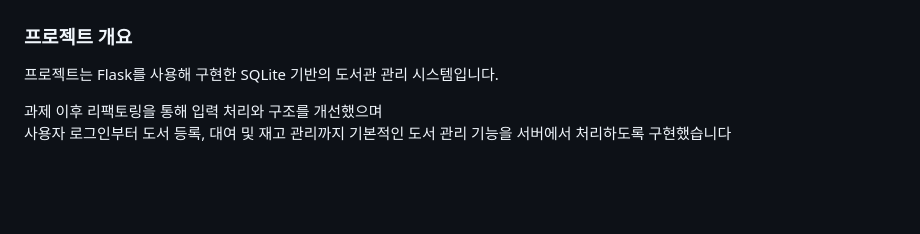
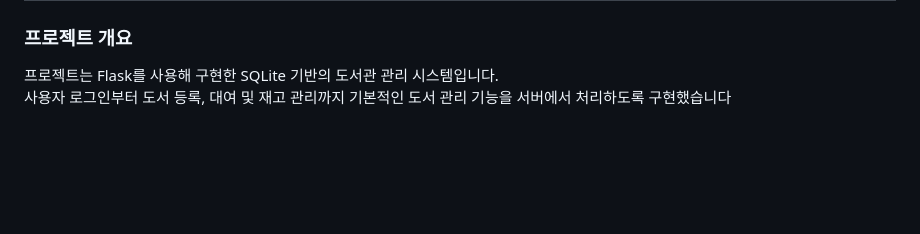
Before and after one commit to tkdahs26/library_management_system-, a Markdown page: README.md, the part around the change. Rendered like a GitHub page.

```diff
--- a/README.md
+++ b/README.md
@@ -3,9 +3,9 @@
 ### 프로젝트 개요
 
 프로젝트는 Flask를 사용해 구현한 SQLite 기반의 도서관 관리 시스템입니다.<br>
+사용자 로그인부터 도서 등록, 대여 및 재고 관리까지 기본적인 도서 관리 기능을 서버에서 처리하도록 구현했습니다
 
-과제 이후 리팩토링을 통해 입력 처리와 구조를 개선했으며 <br>
-사용자 로그인부터 도서 등록, 대여 및 재고 관리까지 기본적인 도서 관리 기능을 서버에서 처리하도록 구현했습니다
+
 <br><br><br><br>
 ### 주요 기능
 
```
